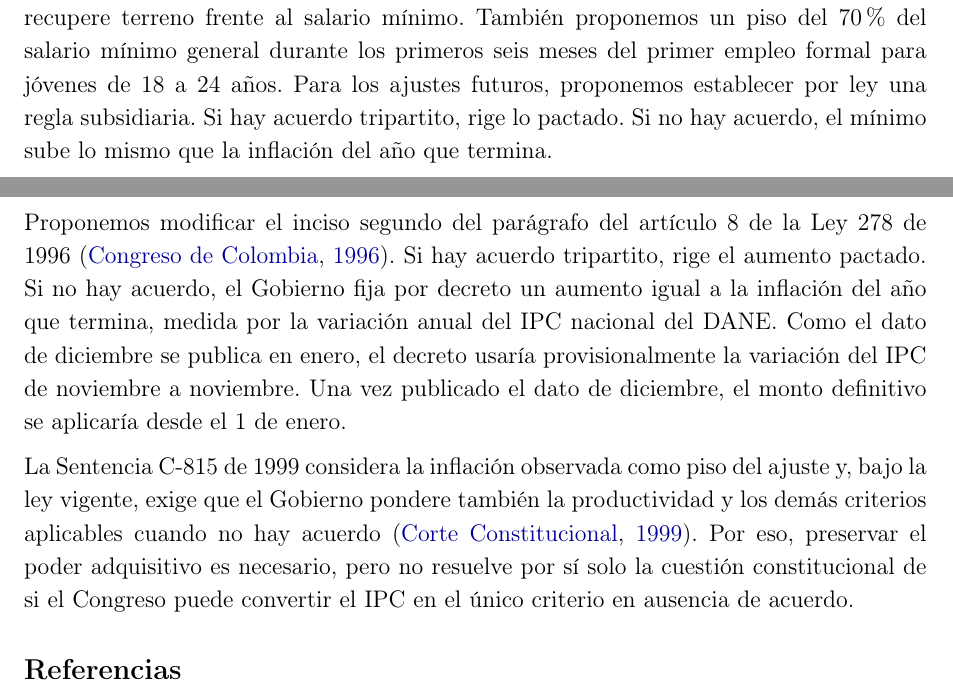
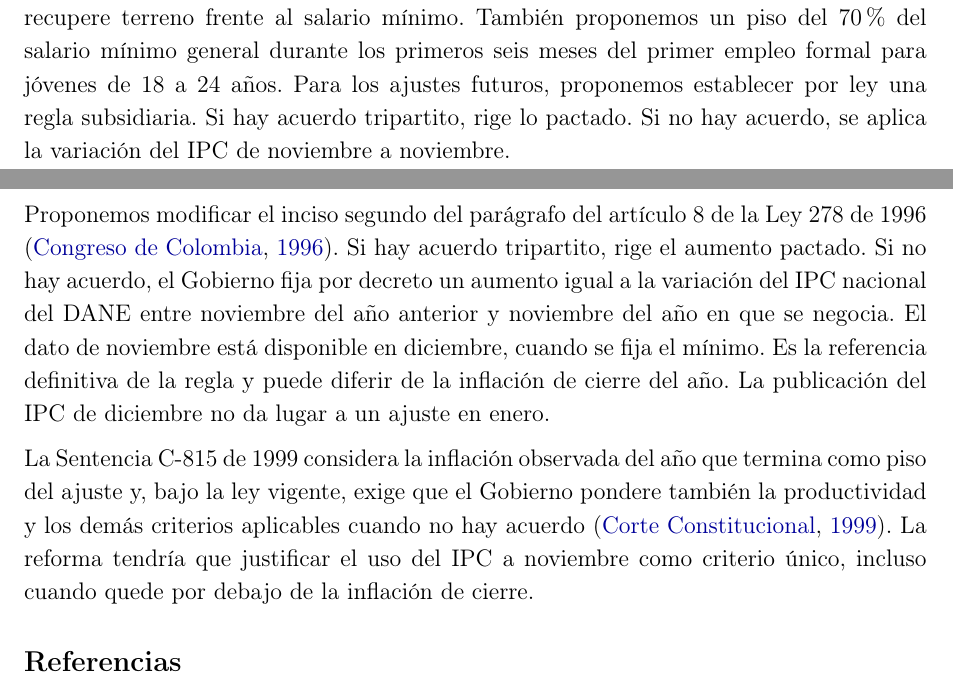
Before and after one commit to oliverpardo1979/Informe-CJC-SM, a LaTeX document (main.tex, which reads Paper/sections/Cuerpo.tex, Paper/sections/ResumenEjecutivo.tex): two parts of pages 2 and 11 of 13, joined at a grey line, cut so that both start at the same text. Compiled offline with pdfLaTeX.

Commit message:
Usa el IPC anual a noviembre como referencia definitiva

```diff
--- a/Paper/sections/Cuerpo.tex
+++ b/Paper/sections/Cuerpo.tex
@@ -153,9 +153,9 @@ La figura propuesta tiene antecedentes internacionales. La norma federal de Esta
 
 La concentración de los salarios formales en torno al mínimo puede reforzar el incentivo político a subirlo por encima de la productividad. Entre los trabajadores dependientes afiliados a Comfama y Comfenalco Antioquia, la proporción que ganaba entre 0,99 y 1,01 salarios mínimos pasó del 42,2\% en marzo de 2021 al 52,6\% en marzo de 2026 \citep{chaparro}. En el país, el mínimo coincidió con la mediana salarial de los asalariados en 2022, 2024 y 2025 y quedó cerca de ella en 2026 \citep{geihTabulados}. Cuantos más trabajadores ganan el mínimo, mayor es el grupo que recibe un beneficio inmediato si conserva su empleo. Los puestos formales que dejan de crearse son mucho menos visibles, y parte del costo fiscal, en especial el de las pensiones, se materializa años después \citep{florez2022,carf22}. Cuando la negociación del mínimo mira solo la inflación y la productividad de ese año, los aumentos reales anteriores quedan incorporados al salario mínimo sin reducir el margen para nuevos aumentos. Así se refuerza el incentivo a concentrar los beneficios en el presente y trasladar parte de los costos al futuro.
 
-Proponemos modificar el inciso segundo del parágrafo del artículo 8 de la Ley 278 de 1996 \citep{ley278}. Si hay acuerdo tripartito, rige el aumento pactado. Si no hay acuerdo, el Gobierno fija por decreto un aumento igual a la inflación del año que termina, medida por la variación anual del IPC nacional del DANE. Como el dato de diciembre se publica en enero, el decreto usaría provisionalmente la variación del IPC de noviembre a noviembre. Una vez publicado el dato de diciembre, el monto definitivo se aplicaría desde el 1 de enero.
+Proponemos modificar el inciso segundo del parágrafo del artículo 8 de la Ley 278 de 1996 \citep{ley278}. Si hay acuerdo tripartito, rige el aumento pactado. Si no hay acuerdo, el Gobierno fija por decreto un aumento igual a la variación del IPC nacional del DANE entre noviembre del año anterior y noviembre del año en que se negocia. El dato de noviembre está disponible en diciembre, cuando se fija el mínimo. Es la referencia definitiva de la regla y puede diferir de la inflación de cierre del año. La publicación del IPC de diciembre no da lugar a un ajuste en enero.
 
-La Sentencia C-815 de 1999 considera la inflación observada como piso del ajuste y, bajo la ley vigente, exige que el Gobierno pondere también la productividad y los demás criterios aplicables cuando no hay acuerdo \citep{c815}. Por eso, preservar el poder adquisitivo es necesario, pero no resuelve por sí solo la cuestión constitucional de si el Congreso puede convertir el IPC en el único criterio en ausencia de acuerdo.
+La Sentencia C-815 de 1999 considera la inflación observada del año que termina como piso del ajuste y, bajo la ley vigente, exige que el Gobierno pondere también la productividad y los demás criterios aplicables cuando no hay acuerdo \citep{c815}. La reforma tendría que justificar el uso del IPC a noviembre como criterio único, incluso cuando quede por debajo de la inflación de cierre.
 
 
 %\input{Paper/sections/Conclusiones}
--- a/Paper/sections/ResumenEjecutivo.tex
+++ b/Paper/sections/ResumenEjecutivo.tex
@@ -6,5 +6,5 @@ Entre 2021 y 2026, el salario mínimo real aumentó 32\%, mientras la productivi
 
 La fijación del mínimo debe considerar también los aumentos de años anteriores. Sumar cada año inflación y productividad no corrige la brecha acumulada cuando el mínimo real ya ha crecido más que la productividad. Además, aplicar esa regla de manera simétrica exigiría aumentos inferiores a la inflación cuando la productividad cae. Reconocer los incrementos de la productividad y omitir sus caídas amplía la brecha entre la productividad y el salario mínimo.
 
-Limitar el ajuste de 2027 a la inflación de 2026 daría margen para que la productividad recupere terreno frente al salario mínimo. También proponemos un piso del 70\% del salario mínimo general durante los primeros seis meses del primer empleo formal para jóvenes de 18 a 24 años. Para los ajustes futuros, proponemos establecer por ley una regla subsidiaria. Si hay acuerdo tripartito, rige lo pactado. Si no hay acuerdo, el mínimo sube lo mismo que la inflación del año que termina.
+Limitar el ajuste de 2027 a la inflación de 2026 daría margen para que la productividad recupere terreno frente al salario mínimo. También proponemos un piso del 70\% del salario mínimo general durante los primeros seis meses del primer empleo formal para jóvenes de 18 a 24 años. Para los ajustes futuros, proponemos establecer por ley una regla subsidiaria. Si hay acuerdo tripartito, rige lo pactado. Si no hay acuerdo, se aplica la variación del IPC de noviembre a noviembre.
 \clearpage
```
